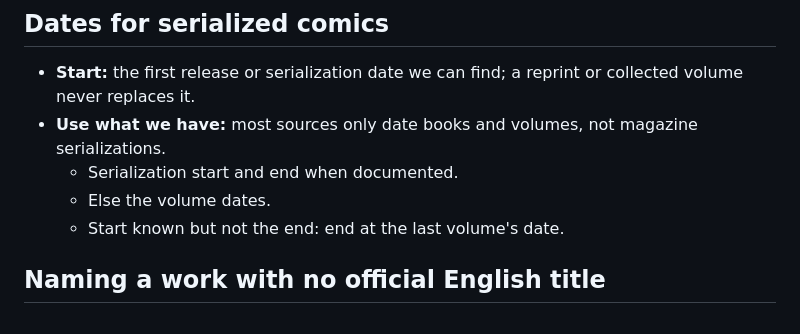
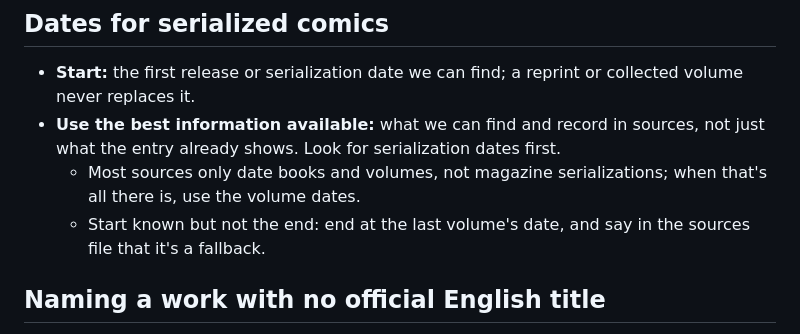
Before and after one commit to vertex-order/kit, a Markdown page: docs/data.md, the part around the change. GitHub-like rendering.

Commit message:
Clarify: use the best available information for serialized comic dates

```diff
--- a/docs/data.md
+++ b/docs/data.md
@@ -266,11 +266,13 @@ another entry.
 
 - **Start:** the first release or serialization date we can find; a reprint
   or collected volume never replaces it.
-- **Use what we have:** most sources only date books and volumes, not
-  magazine serializations.
-  - Serialization start and end when documented.
-  - Else the volume dates.
-  - Start known but not the end: end at the last volume's date.
+- **Use the best information available:** what we can find and record in
+  sources, not just what the entry already shows. Look for serialization
+  dates first.
+  - Most sources only date books and volumes, not magazine
+    serializations; when that's all there is, use the volume dates.
+  - Start known but not the end: end at the last volume's date, and say
+    in the sources file that it's a fallback.
 
 ## Naming a work with no official English title
 
```
